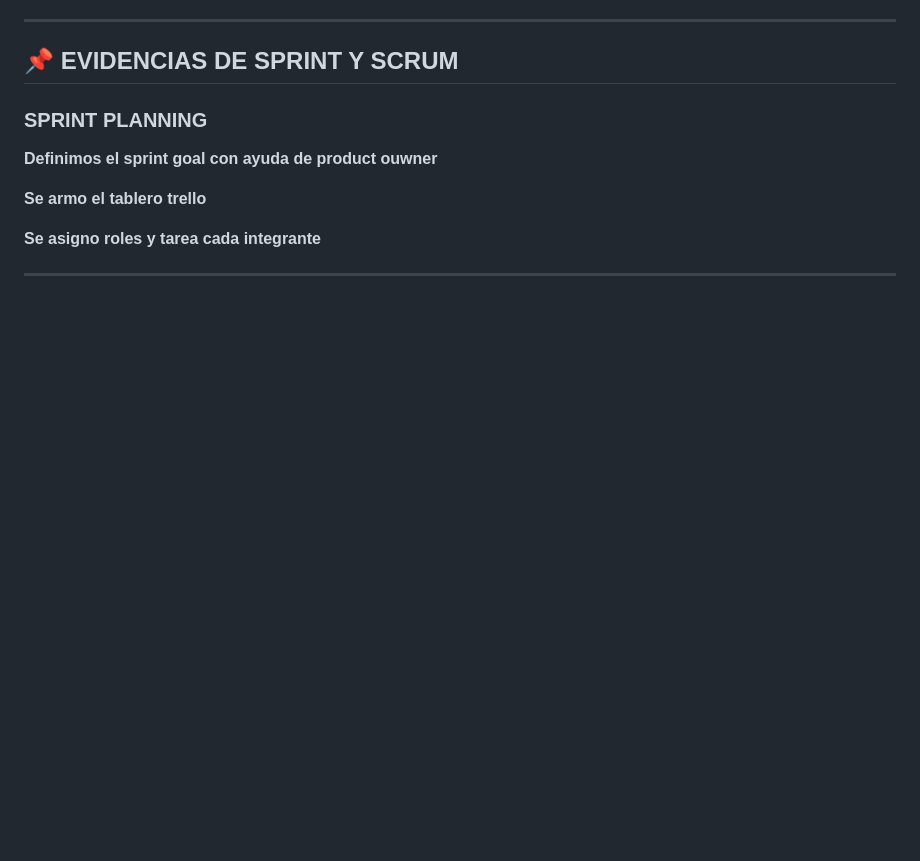
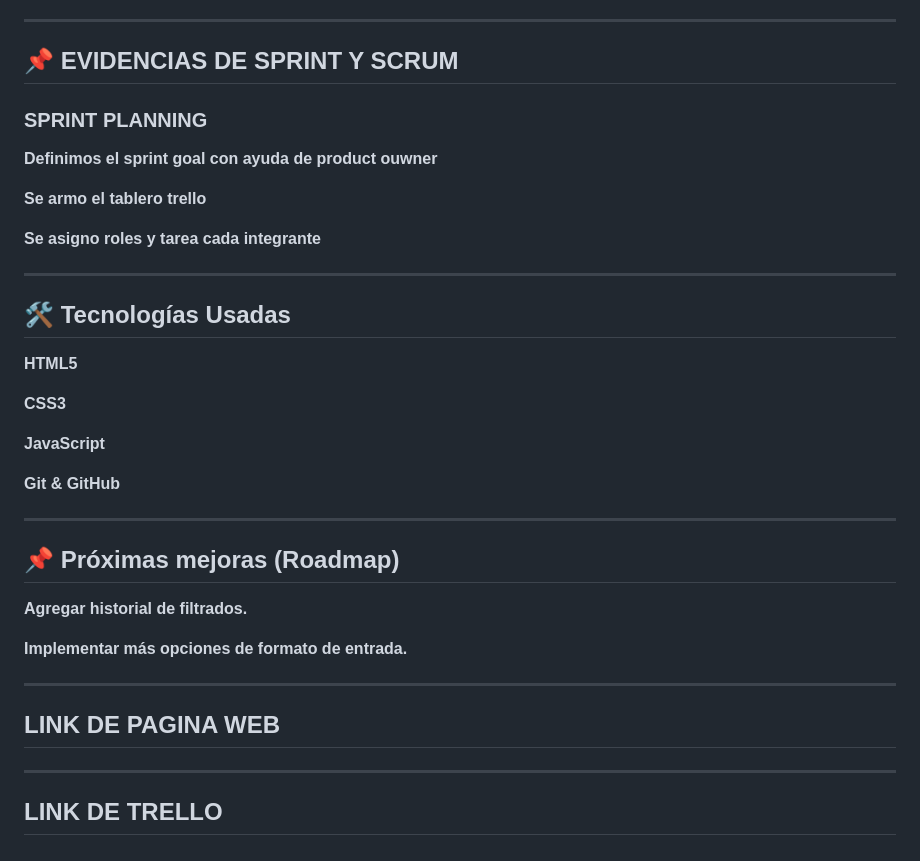
Before and after one commit to JesseAU/GRUPO-5-FILTRACION-PROYECTO, a Markdown page: README.md, the part around the change. Rendered like a GitHub page; blank space fills up the shorter version.

```diff
--- a/README.md
+++ b/README.md
@@ -124,3 +124,29 @@
 **Se asigno roles y tarea cada integrante**
 
 ---
+
+## 🛠 Tecnologías Usadas
+
+**HTML5**
+
+**CSS3**
+
+**JavaScript**
+
+**Git & GitHub**
+
+---
+## 📌 Próximas mejoras (Roadmap)
+
+**Agregar historial de filtrados.**
+
+**Implementar más opciones de formato de entrada.**
+
+---
+
+## LINK DE PAGINA WEB
+
+
+---
+
+## LINK DE TRELLO
```
